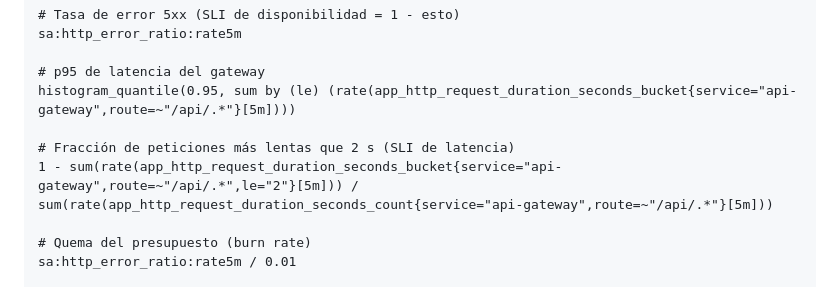
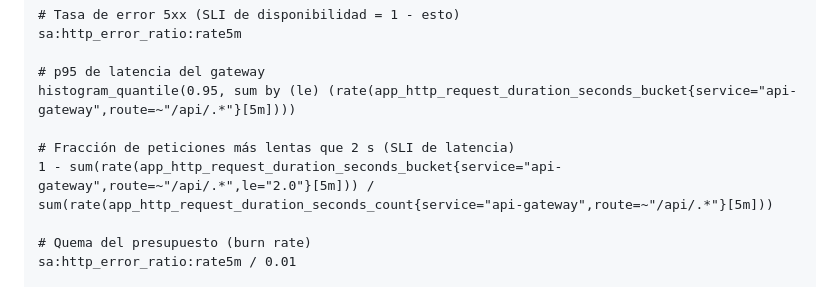
Before and after one commit to Oswaldo052001/Practicas-SA-B-201901844, a Markdown page: P10/docs/consultas.md, the part around the change. Drawn GitHub-style.

```diff
--- a/P10/docs/consultas.md
+++ b/P10/docs/consultas.md
@@ -16,7 +16,7 @@ sa:http_error_ratio:rate5m
 histogram_quantile(0.95, sum by (le) (rate(app_http_request_duration_seconds_bucket{service="api-gateway",route=~"/api/.*"}[5m])))
 
 # Fracción de peticiones más lentas que 2 s (SLI de latencia)
-1 - sum(rate(app_http_request_duration_seconds_bucket{service="api-gateway",route=~"/api/.*",le="2"}[5m])) / sum(rate(app_http_request_duration_seconds_count{service="api-gateway",route=~"/api/.*"}[5m]))
+1 - sum(rate(app_http_request_duration_seconds_bucket{service="api-gateway",route=~"/api/.*",le="2.0"}[5m])) / sum(rate(app_http_request_duration_seconds_count{service="api-gateway",route=~"/api/.*"}[5m]))
 
 # Quema del presupuesto (burn rate)
 sa:http_error_ratio:rate5m / 0.01
```
Also changed, not shown: P10/docs/slo.md (+1 -1 lines), P10/docs/evidencias/captura-logs-trace-id.png (added), P10/docs/evidencias/captura-tablero-saturacion.png (added), P10/docs/evidencias/captura-trazas-lentas.png (added), 9 other files.
